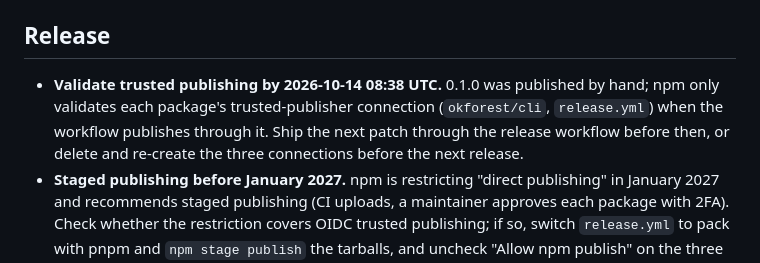
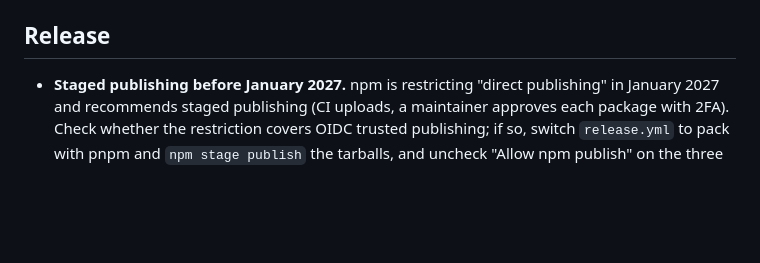
Before and after one commit to okforest/cli, a Markdown page: FOLLOWUPS.md, the part around the change. GitHub-like rendering; blank space fills up the shorter version.

Commit message:
docs: drop the trusted-publishing follow-up, validated by the 0.2.0 release
Co-Authored-By: Claude Opus 5.5 <noreply@anthropic.com>

```diff
--- a/FOLLOWUPS.md
+++ b/FOLLOWUPS.md
@@ -20,11 +20,6 @@ project matures.
 
 ## Release
 
-- **Validate trusted publishing by 2026-10-14 08:38 UTC.** 0.1.0 was published
-  by hand; npm only validates each package's trusted-publisher connection
-  (`okforest/cli`, `release.yml`) when the workflow publishes through it.
-  Ship the next patch through the release workflow before then, or delete and
-  re-create the three connections before the next release.
 - **Staged publishing before January 2027.** npm is restricting "direct
   publishing" in January 2027 and recommends staged publishing (CI uploads,
   a maintainer approves each package with 2FA). Check whether the restriction
```
